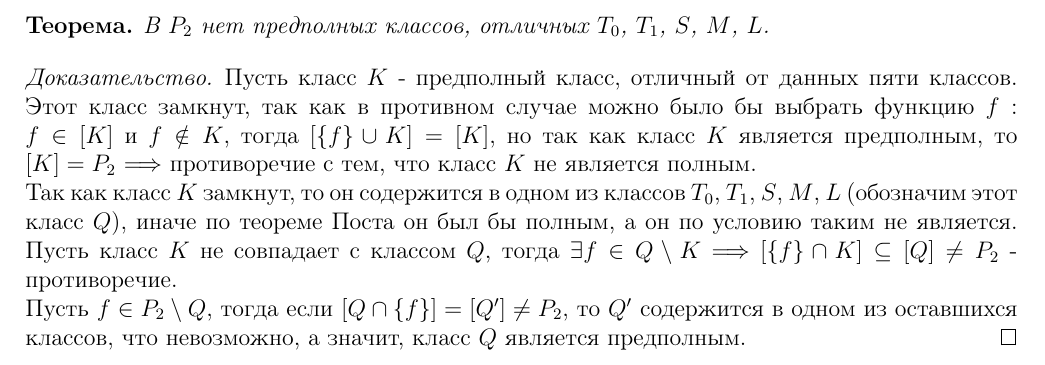
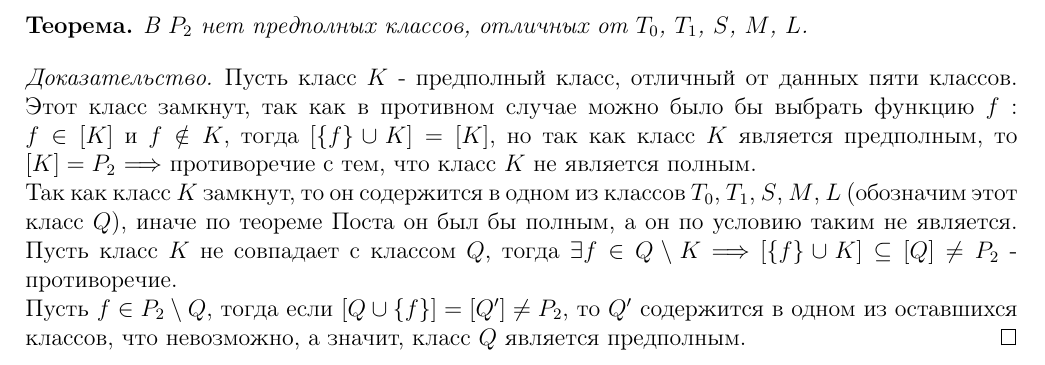
Before and after one commit to Yaroslavsve/Linal_help, a LaTeX document (ТДФ_билеты.tex): part of page 9 of 9, cut so that both start at the same text. Compiled offline with pdfLaTeX.

Commit message:
билеты 1-12

```diff
--- a/ТДФ_билеты.tex
+++ b/ТДФ_билеты.tex
@@ -476,11 +476,11 @@
     Класс $K$ функций алгебры логики называется предполным, если $[K]\neq P_2$ и если $f\in P_2\setminus K$, то $[\{f\}\cup K]=P_2$.
   \end{definition}
   \begin{theorem}
-    В $P_2$ нет предполных классов, отличных $T_0$, $T_1$, $S$, $M$, $L$.
+    В $P_2$ нет предполных классов, отличных от $T_0$, $T_1$, $S$, $M$, $L$.
   \end{theorem}
   \begin{proof}
     Пусть класс $K$ - предполный класс, отличный от данных пяти классов. Этот класс замкнут, так как в противном случае можно было бы выбрать функцию $f$ : $f\in[K]$ и $f\notin K$, тогда $[\{f\}\cup K]=[K]$, но так как класс $K$ является предполным, то $[K]=P_2$ $\Longrightarrow$ противоречие с тем, что класс $K$ не является полным.\\
-    Так как класс $K$ замкнут, то он содержится в одном из классов $T_0$, $T_1$, $S$, $M$, $L$ (обозначим этот класс $Q$), иначе по теореме Поста он был бы полным, а он по условию таким не является. Пусть класс $K$ не совпадает с классом $Q$, тогда $\exists f\in Q\setminus K$ $\Longrightarrow$ $[\{f\}\cap K]\subseteq[Q]\neq P_2$ - противоречие.\\
-    Пусть $f\in P_2\setminus Q$, тогда если $[Q\cap\{f\}]=[Q']\neq P_2$, то $Q'$ содержится в одном из оставшихся классов, что невозможно, а значит, класс $Q$ является предполным.
+    Так как класс $K$ замкнут, то он содержится в одном из классов $T_0$, $T_1$, $S$, $M$, $L$ (обозначим этот класс $Q$), иначе по теореме Поста он был бы полным, а он по условию таким не является. Пусть класс $K$ не совпадает с классом $Q$, тогда $\exists f\in Q\setminus K$ $\Longrightarrow$ $[\{f\}\cup K]\subseteq[Q]\neq P_2$ - противоречие.\\
+    Пусть $f\in P_2\setminus Q$, тогда если $[Q\cup\{f\}]=[Q']\neq P_2$, то $Q'$ содержится в одном из оставшихся классов, что невозможно, а значит, класс $Q$ является предполным.
   \end{proof}
 \end{document}
```
Also changed, not shown: ТДФ_билеты.pdf.
